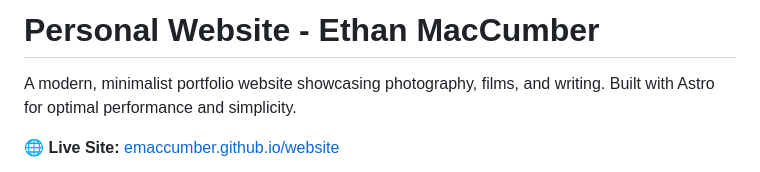
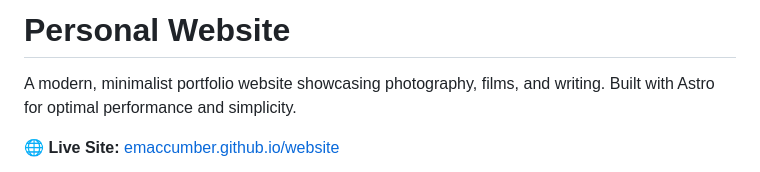
Before and after one commit to emaccumber/website, a Markdown page: README.md, the part around the change. GitHub-like rendering.

```diff
--- a/README.md
+++ b/README.md
@@ -1,4 +1,4 @@
-# Personal Website - Ethan MacCumber
+# Personal Website
 
 A modern, minimalist portfolio website showcasing photography, films, and writing. Built with Astro for optimal performance and simplicity.
 
```
